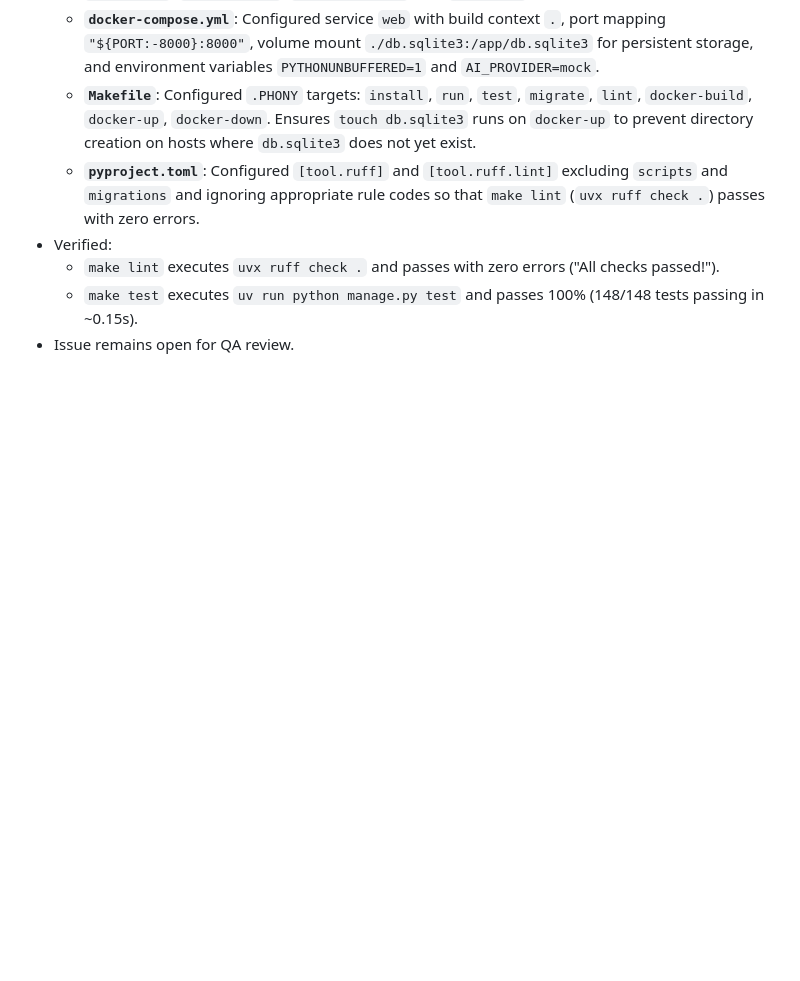
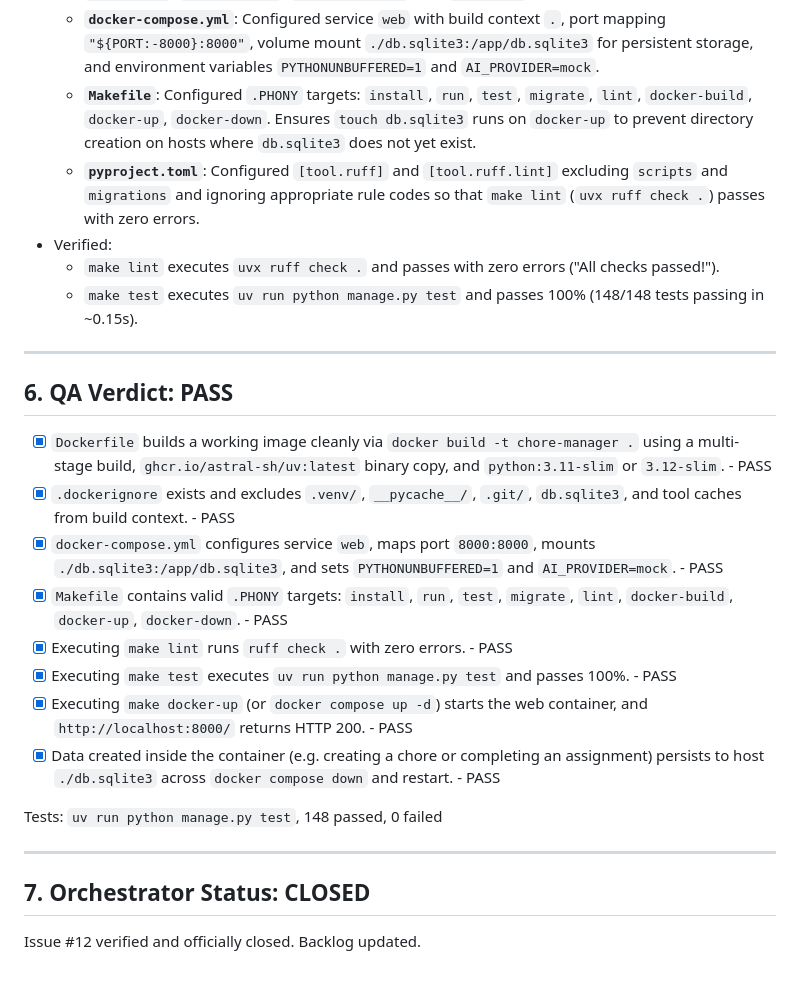
Before and after one commit to SPBONIFACE/ai-dev-tools-zoomcamp, a Markdown page: _docs/groomed_issues/issue_12.md, the part around the change. Rendered like a GitHub page; blank space fills up the shorter version.

Commit message:
docs: close issue #12 and update backlog

```diff
--- a/_docs/groomed_issues/issue_12.md
+++ b/_docs/groomed_issues/issue_12.md
@@ -87,4 +87,22 @@ Configure containerization (`Dockerfile`, `.dockerignore`, `docker-compose.yml`)
 - Verified:
   - `make lint` executes `uvx ruff check .` and passes with zero errors ("All checks passed!").
   - `make test` executes `uv run python manage.py test` and passes 100% (148/148 tests passing in ~0.15s).
-- Issue remains open for QA review.
+
+---
+
+## 6. QA Verdict: PASS
+- [x] `Dockerfile` builds a working image cleanly via `docker build -t chore-manager .` using a multi-stage build, `ghcr.io/astral-sh/uv:latest` binary copy, and `python:3.11-slim` or `3.12-slim`. - PASS
+- [x] `.dockerignore` exists and excludes `.venv/`, `__pycache__/`, `.git/`, `db.sqlite3`, and tool caches from build context. - PASS
+- [x] `docker-compose.yml` configures service `web`, maps port `8000:8000`, mounts `./db.sqlite3:/app/db.sqlite3`, and sets `PYTHONUNBUFFERED=1` and `AI_PROVIDER=mock`. - PASS
+- [x] `Makefile` contains valid `.PHONY` targets: `install`, `run`, `test`, `migrate`, `lint`, `docker-build`, `docker-up`, `docker-down`. - PASS
+- [x] Executing `make lint` runs `ruff check .` with zero errors. - PASS
+- [x] Executing `make test` executes `uv run python manage.py test` and passes 100%. - PASS
+- [x] Executing `make docker-up` (or `docker compose up -d`) starts the web container, and `http://localhost:8000/` returns HTTP 200. - PASS
+- [x] Data created inside the container (e.g. creating a chore or completing an assignment) persists to host `./db.sqlite3` across `docker compose down` and restart. - PASS
+
+Tests: `uv run python manage.py test`, 148 passed, 0 failed
+
+---
+
+## 7. Orchestrator Status: CLOSED
+Issue #12 verified and officially closed. Backlog updated.
```
Also changed, not shown: backlog.md (+1 -1 lines).
